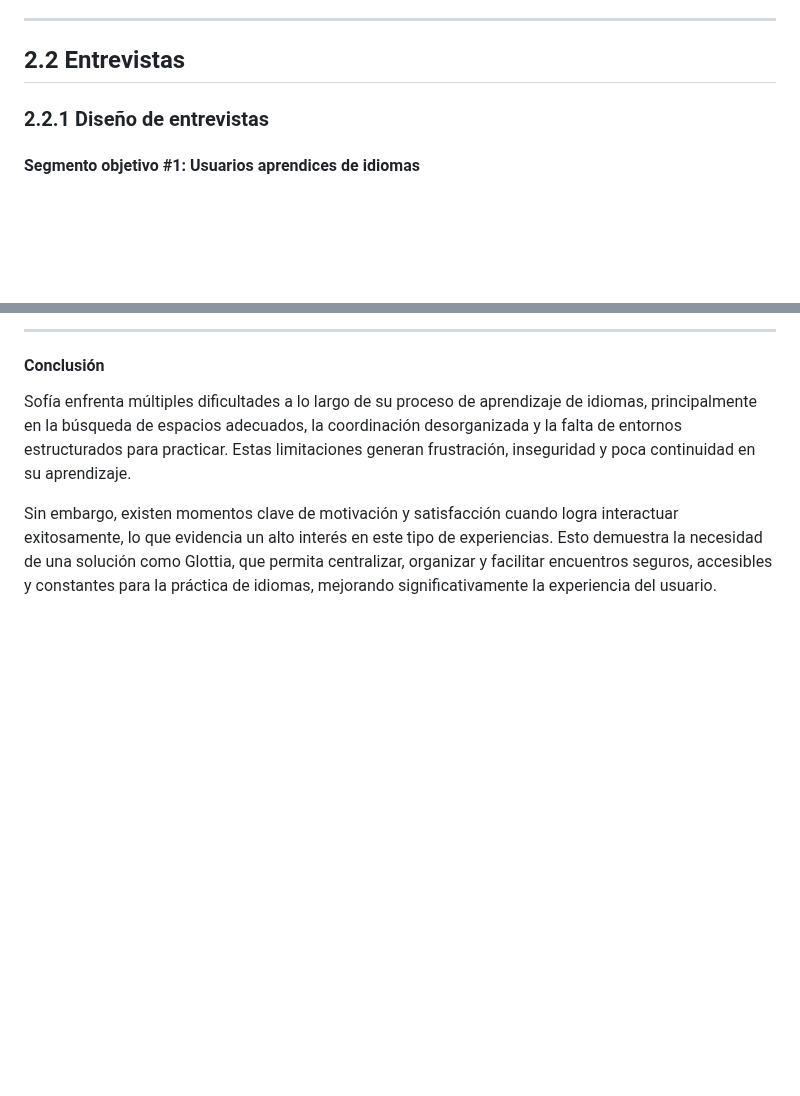
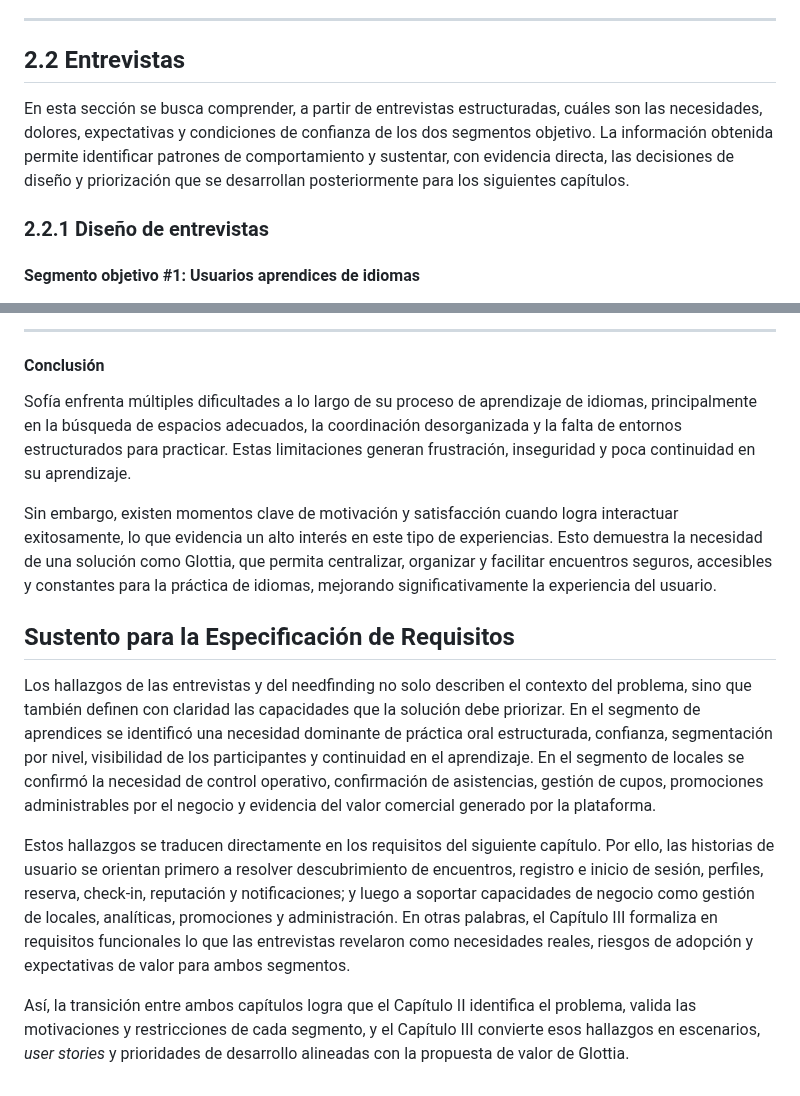
Before and after one commit to Hampcoders-Fundamentos/project-document, a Markdown page: report/20-cap2-requirements-analysis.md, 2 parts joined by grey strips. Rendered like a GitHub page; blank space fills up the shorter version.

Commit message:
docs: Add insights from interviews to Chapters II and III for clearer requirements specification

```diff
--- a/report/20-cap2-requirements-analysis.md
+++ b/report/20-cap2-requirements-analysis.md
@@ -149,6 +149,8 @@ Para ejecutar estas estrategias, se plantean las siguientes tácticas:
 ---
 
 ## 2.2 Entrevistas
+
+En esta sección se busca comprender, a partir de entrevistas estructuradas, cuáles son las necesidades, dolores, expectativas y condiciones de confianza de los dos segmentos objetivo. La información obtenida permite identificar patrones de comportamiento y sustentar, con evidencia directa, las decisiones de diseño y priorización que se desarrollan posteriormente para los siguientes capítulos.
 
 ### 2.2.1 Diseño de entrevistas
 #### Segmento objetivo #1: Usuarios aprendices de idiomas
@@ -549,3 +551,11 @@ Respecto al Empathy Map de Sofía Ramírez, sus pensamientos y emociones giran e
 Sofía enfrenta múltiples dificultades a lo largo de su proceso de aprendizaje de idiomas, principalmente en la búsqueda de espacios adecuados, la coordinación desorganizada y la falta de entornos estructurados para practicar. Estas limitaciones generan frustración, inseguridad y poca continuidad en su aprendizaje.
 
 Sin embargo, existen momentos clave de motivación y satisfacción cuando logra interactuar exitosamente, lo que evidencia un alto interés en este tipo de experiencias. Esto demuestra la necesidad de una solución como Glottia, que permita centralizar, organizar y facilitar encuentros seguros, accesibles y constantes para la práctica de idiomas, mejorando significativamente la experiencia del usuario.
+
+## Sustento para la Especificación de Requisitos
+
+Los hallazgos de las entrevistas y del needfinding no solo describen el contexto del problema, sino que también definen con claridad las capacidades que la solución debe priorizar. En el segmento de aprendices se identificó una necesidad dominante de práctica oral estructurada, confianza, segmentación por nivel, visibilidad de los participantes y continuidad en el aprendizaje. En el segmento de locales se confirmó la necesidad de control operativo, confirmación de asistencias, gestión de cupos, promociones administrables por el negocio y evidencia del valor comercial generado por la plataforma.
+
+Estos hallazgos se traducen directamente en los requisitos del siguiente capítulo. Por ello, las historias de usuario se orientan primero a resolver descubrimiento de encuentros, registro e inicio de sesión, perfiles, reserva, check-in, reputación y notificaciones; y luego a soportar capacidades de negocio como gestión de locales, analíticas, promociones y administración. En otras palabras, el Capítulo III formaliza en requisitos funcionales lo que las entrevistas revelaron como necesidades reales, riesgos de adopción y expectativas de valor para ambos segmentos.
+
+Así, la transición entre ambos capítulos logra que el Capítulo II identifica el problema, valida las motivaciones y restricciones de cada segmento, y el Capítulo III convierte esos hallazgos en escenarios, *user stories* y prioridades de desarrollo alineadas con la propuesta de valor de Glottia.
```
Also changed, not shown: report/30-cap3-requirements-spec.md (+2 -0 lines).
